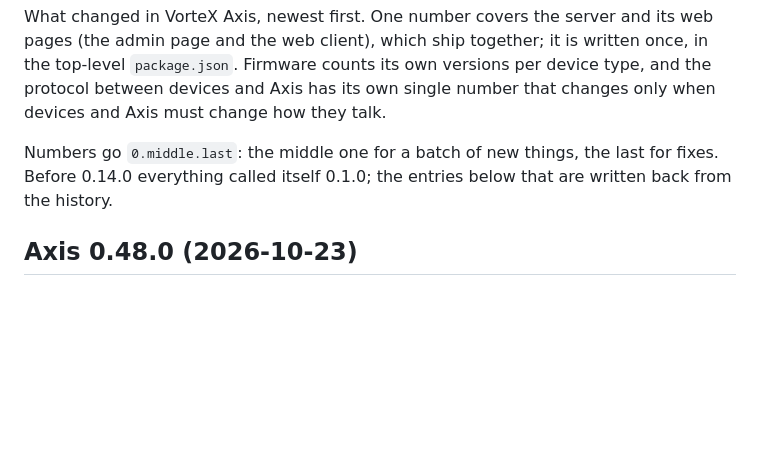
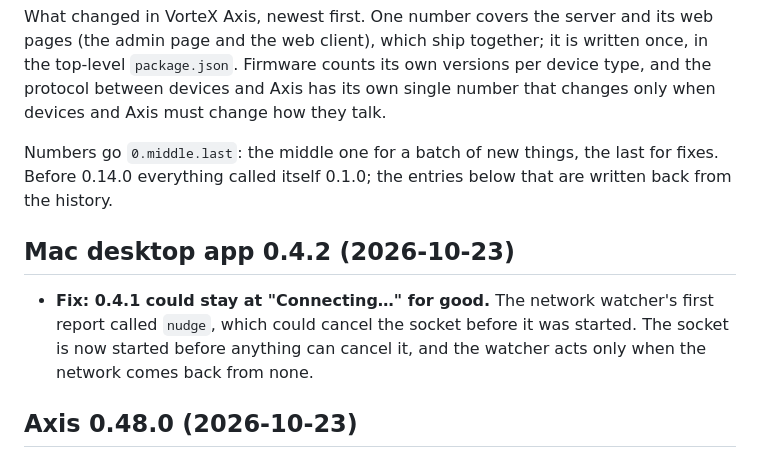
Before and after one commit to atitkh/vortex-axis, a Markdown page: CHANGELOG.md, the part around the change. Rendered like a GitHub page; blank space fills up the shorter version.

Commit message:
Mac 0.4.2: CHANGELOG and CLAUDE.md

```diff
--- a/CHANGELOG.md
+++ b/CHANGELOG.md
@@ -3,6 +3,10 @@
 What changed in VorteX Axis, newest first. One number covers the server and its web pages (the admin page and the web client), which ship together; it is written once, in the top-level `package.json`. Firmware counts its own versions per device type, and the protocol between devices and Axis has its own single number that changes only when devices and Axis must change how they talk.
 
 Numbers go `0.middle.last`: the middle one for a batch of new things, the last for fixes. Before 0.14.0 everything called itself 0.1.0; the entries below that are written back from the history.
+
+## Mac desktop app 0.4.2 (2026-10-23)
+
+- **Fix: 0.4.1 could stay at "Connecting…" for good.** The network watcher's first report called `nudge`, which could cancel the socket before it was started. The socket is now started before anything can cancel it, and the watcher acts only when the network comes back from none.
 
 ## Axis 0.48.0 (2026-10-23)
 
```
Also changed, not shown: CLAUDE.md (+1 -1 lines).
